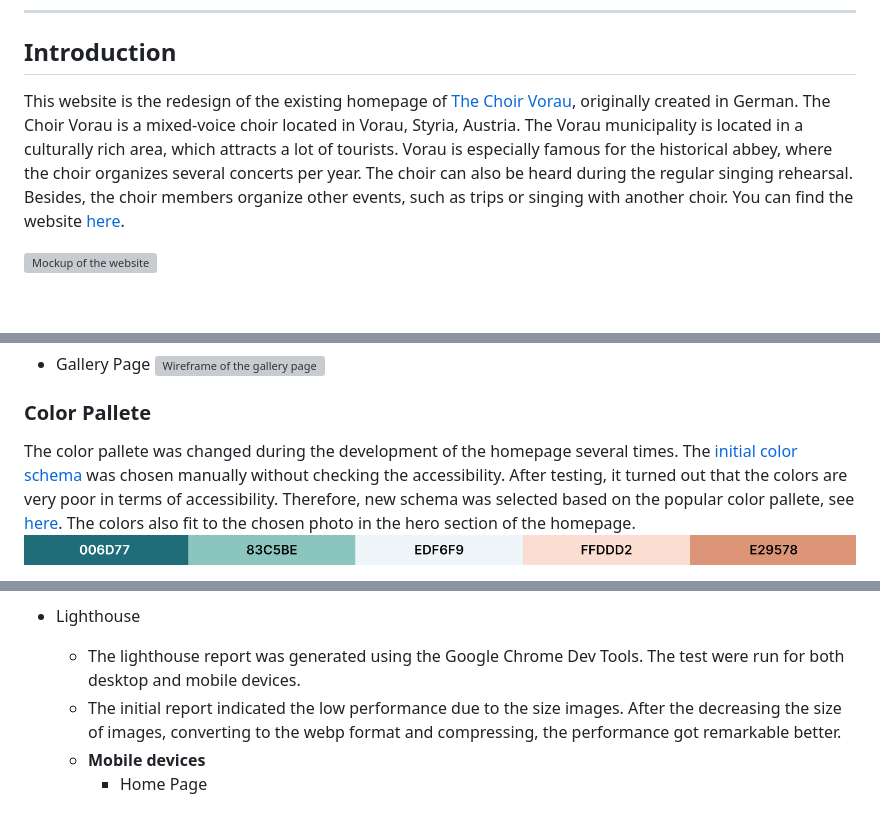
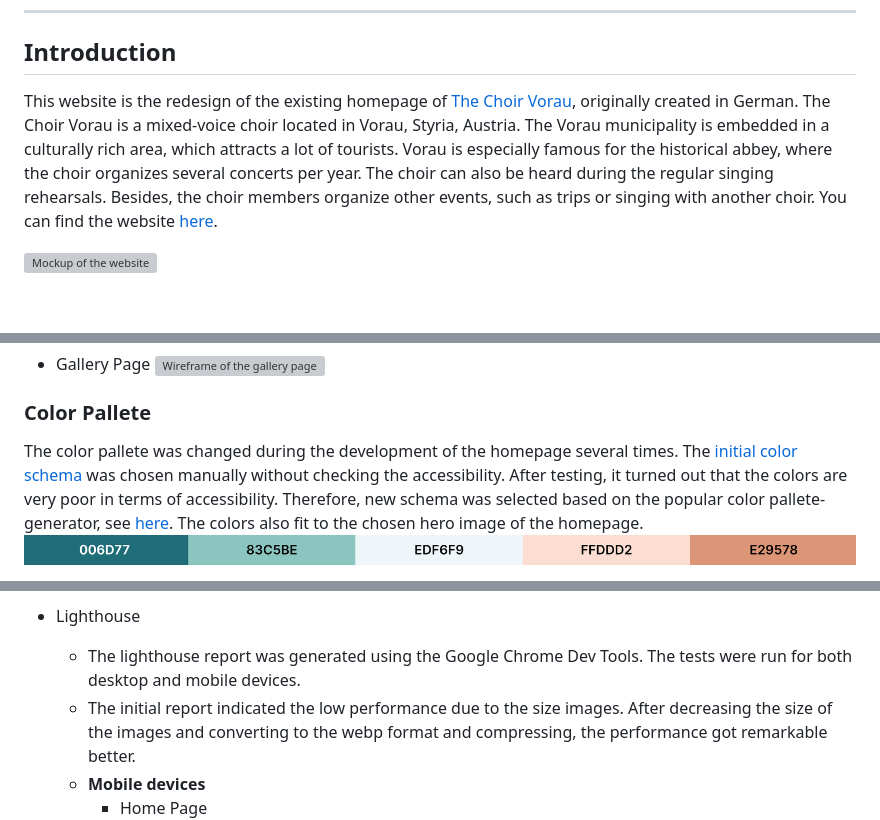
Before and after one commit to brodsa/mgv-vorau, a Markdown page: README.md, 3 parts joined by grey strips. GitHub-like rendering; grey boxes are pictures that could not be loaded.

```diff
--- a/README.md
+++ b/README.md
@@ -13,7 +13,7 @@
 
 ## Introduction
 
-This website is the redesign of the existing homepage of [The Choir Vorau](http://www.mgv-vorau.at/), originally created in German. The Choir Vorau is a mixed-voice choir located in Vorau, Styria, Austria. The Vorau municipality is located in a culturally rich area, which attracts a lot of tourists. Vorau is especially famous for the historical abbey, where the choir organizes several concerts per year. The choir can also be heard during the regular singing rehearsal. Besides, the choir members organize other events, such as trips or singing with another choir. You can find the website [here](https://brodsa.github.io/mgv-vorau/).
+This website is the redesign of the existing homepage of [The Choir Vorau](http://www.mgv-vorau.at/), originally created in German. The Choir Vorau is a mixed-voice choir located in Vorau, Styria, Austria. The Vorau municipality is embedded in a culturally rich area, which attracts a lot of tourists. Vorau is especially famous for the historical abbey, where the choir organizes several concerts per year. The choir can also be heard during the regular singing rehearsals. Besides, the choir members organize other events, such as trips or singing with another choir. You can find the website [here](https://brodsa.github.io/mgv-vorau/).
 
 ![Mockup of the website](./assets/documentation/mockup.png)
 
@@ -55,7 +55,7 @@ The wireframes were created using the program balsamiq. Two versions of the webp
 
 
 ### Color Pallete
-The color pallete was changed during the development of the homepage several times. The [initial color schema](https://coolors.co/21b8a4-cecbcb-201f1f-f5f5f5) was chosen manually without checking the accessibility. After testing, it turned out that the colors are very poor in terms of accessibility. Therefore, new schema was selected based on the popular color pallete, see [here](https://coolors.co/palette/006d77-83c5be-edf6f9-ffddd2-e29578). The colors also fit to the chosen photo in the hero section of the homepage.
+The color pallete was changed during the development of the homepage several times. The [initial color schema](https://coolors.co/21b8a4-cecbcb-201f1f-f5f5f5) was chosen manually without checking the accessibility. After testing, it turned out that the colors are very poor in terms of accessibility. Therefore, new schema was selected based on the popular color pallete-generator, see [here](https://coolors.co/palette/006d77-83c5be-edf6f9-ffddd2-e29578). The colors also fit to the chosen hero image of the homepage.
 ![Color Pallete](./assets/documentation/ux/color_palette.png)
 
 The accessibility of the chosen colors was tested by the tool [toolness](https://github.com/toolness/accessible-color-matrix). The usage of the color follows the advised color combinations, see the full report [here](https://toolness.github.io/accessible-color-matrix/?n=White&n=Black&n=Green&v=EBEBEB&v=201F1F&v=659B5E).
@@ -234,8 +234,8 @@ Following aspects were considered during the test:
         - [Gallery Page](https://validator.w3.org/nu/?doc=https%3A%2F%2Fbrodsa.github.io%2Fmgv-vorau%2Fgallery.html)
 
 - Lighthouse
-    - The lighthouse report was generated using the Google Chrome Dev Tools. The test were run for both desktop and mobile devices.
-    - The initial report indicated the low performance due to the size images. After the decreasing the size of images, converting to the webp format and compressing, the performance got remarkable better.
+    - The lighthouse report was generated using the Google Chrome Dev Tools. The tests were run for both desktop and mobile devices.
+    - The initial report indicated the low performance due to the size images. After decreasing the size of the images and converting to the webp format and compressing, the performance got remarkable better.
     - **Mobile devices**
         - Home Page ![ home page - lighthouse for mobile](./assets/documentation/testing/validator_lighthouse_mobile_index.png)
         - About Us Page ![ about us page - lighthouse for mobile](./assets/documentation/testing/validator_lighthouse_mobile_about.png)
```
Also changed, not shown: other parts of README.md (+10 -10 lines).
